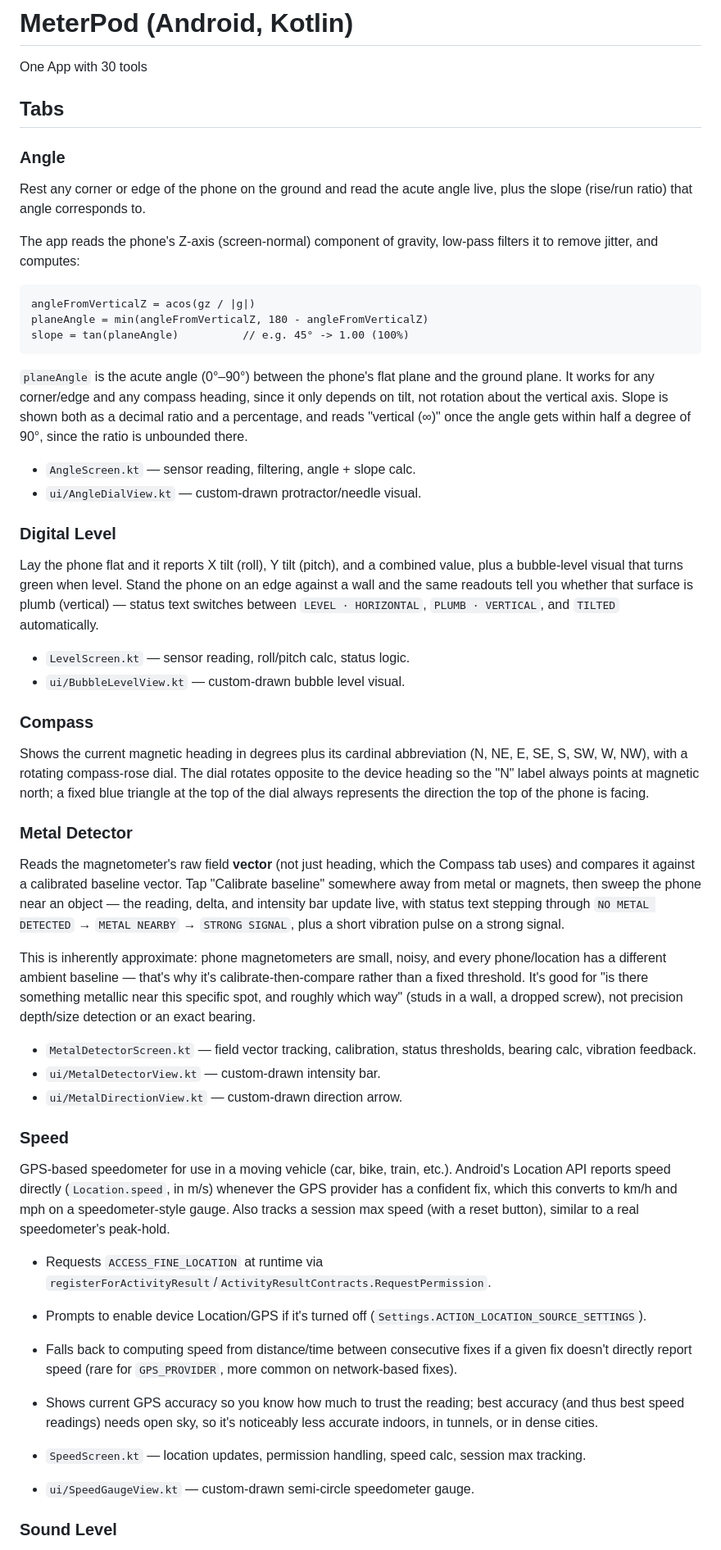
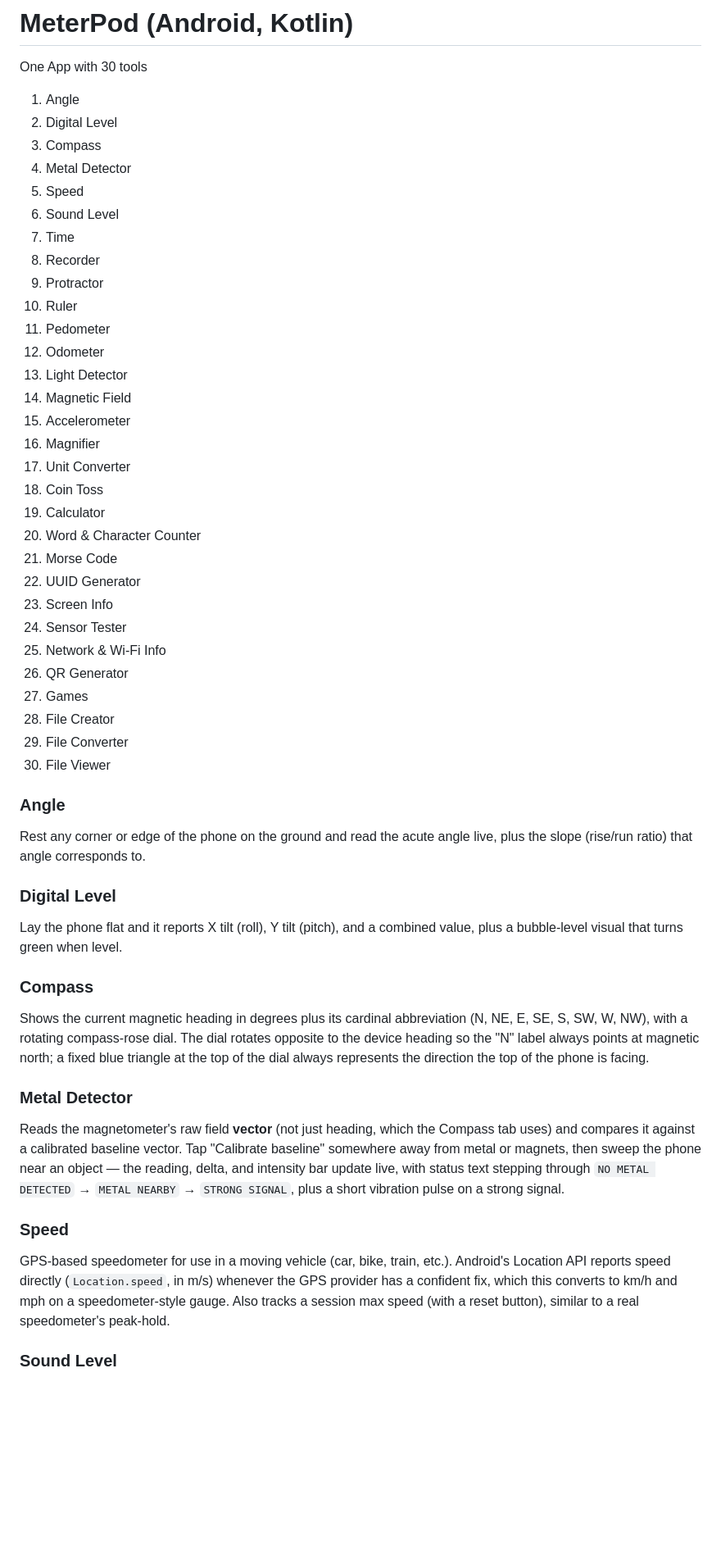
Before and after one commit to karthikhegde25/MeterPod, a Markdown page: README.md, the part around one of its changes. Shown at 82% size. Rendered like a GitHub page; blank space fills up the shorter version.

Commit message:
Update README with tools list and game titles
Added a list of tools available in MeterPod and updated the Games section with new game titles.

````diff
--- a/README.md
+++ b/README.md
@@ -14,41 +14,44 @@
 # MeterPod (Android, Kotlin)
 
 One App with 30 tools
-
-## Tabs
+1. Angle
+2. Digital Level
+3. Compass
+4. Metal Detector
+5. Speed
+6. Sound Level
+7. Time
+8. Recorder
+9. Protractor
+10. Ruler
+11. Pedometer
+12. Odometer
+13. Light Detector
+14. Magnetic Field
+15. Accelerometer
+16. Magnifier
+17. Unit Converter
+18. Coin Toss
+19. Calculator
+20. Word & Character Counter
+21. Morse Code
+22. UUID Generator
+23. Screen Info
+24. Sensor Tester
+25. Network & Wi-Fi Info
+26. QR Generator
+27. Games
+28. File Creator
+29. File Converter
+30. File Viewer
 
 ### Angle
 Rest any corner or edge of the phone on the ground and read the acute
 angle live, plus the slope (rise/run ratio) that angle corresponds to.
 
-The app reads the phone's Z-axis (screen-normal) component of gravity,
-low-pass filters it to remove jitter, and computes:
-
-```
-angleFromVerticalZ = acos(gz / |g|)
-planeAngle = min(angleFromVerticalZ, 180 - angleFromVerticalZ)
-slope = tan(planeAngle)          // e.g. 45° -> 1.00 (100%)
-```
-
-`planeAngle` is the acute angle (0°–90°) between the phone's flat plane
-and the ground plane. It works for any corner/edge and any compass
-heading, since it only depends on tilt, not rotation about the vertical
-axis. Slope is shown both as a decimal ratio and a percentage, and reads
-"vertical (∞)" once the angle gets within half a degree of 90°, since the
-ratio is unbounded there.
-
-- `AngleScreen.kt` — sensor reading, filtering, angle + slope calc.
-- `ui/AngleDialView.kt` — custom-drawn protractor/needle visual.
-
 ### Digital Level
 Lay the phone flat and it reports X tilt (roll), Y tilt (pitch), and a
 combined value, plus a bubble-level visual that turns green when level.
-Stand the phone on an edge against a wall and the same readouts tell you
-whether that surface is plumb (vertical) — status text switches between
-`LEVEL · HORIZONTAL`, `PLUMB · VERTICAL`, and `TILTED` automatically.
-
-- `LevelScreen.kt` — sensor reading, roll/pitch calc, status logic.
-- `ui/BubbleLevelView.kt` — custom-drawn bubble level visual.
 
 ### Compass
 Shows the current magnetic heading in degrees plus its cardinal
@@ -66,18 +69,6 @@ live, with status text stepping through `NO METAL DETECTED` →
 `METAL NEARBY` → `STRONG SIGNAL`, plus a short vibration pulse on a
 strong signal.
 
-This is inherently approximate: phone magnetometers are small, noisy, and
-every phone/location has a different ambient baseline — that's why it's
-calibrate-then-compare rather than a fixed threshold. It's good for
-"is there something metallic near this specific spot, and roughly which
-way" (studs in a wall, a dropped screw), not precision depth/size
-detection or an exact bearing.
-
-- `MetalDetectorScreen.kt` — field vector tracking, calibration, status
-  thresholds, bearing calc, vibration feedback.
-- `ui/MetalDetectorView.kt` — custom-drawn intensity bar.
-- `ui/MetalDirectionView.kt` — custom-drawn direction arrow.
-
 ### Speed
 GPS-based speedometer for use in a moving vehicle (car, bike, train,
 etc.). Android's Location API reports speed directly (`Location.speed`,
@@ -85,21 +76,6 @@ in m/s) whenever the GPS provider has a confident fix, which this
 converts to km/h and mph on a speedometer-style gauge. Also tracks a
 session max speed (with a reset button), similar to a real speedometer's
 peak-hold.
-
-- Requests `ACCESS_FINE_LOCATION` at runtime via
-  `registerForActivityResult`/`ActivityResultContracts.RequestPermission`.
-- Prompts to enable device Location/GPS if it's turned off
-  (`Settings.ACTION_LOCATION_SOURCE_SETTINGS`).
-- Falls back to computing speed from distance/time between consecutive
-  fixes if a given fix doesn't directly report speed (rare for
-  `GPS_PROVIDER`, more common on network-based fixes).
-- Shows current GPS accuracy so you know how much to trust the reading;
-  best accuracy (and thus best speed readings) needs open sky, so it's
-  noticeably less accurate indoors, in tunnels, or in dense cities.
-
-- `SpeedScreen.kt` — location updates, permission handling, speed calc,
-  session max tracking.
-- `ui/SpeedGaugeView.kt` — custom-drawn semi-circle speedometer gauge.
 
 ### Sound Level
 Ambient sound level meter with three live readouts derived from the same
````
Also changed, not shown: other parts of README.md (+8 -8 lines).
